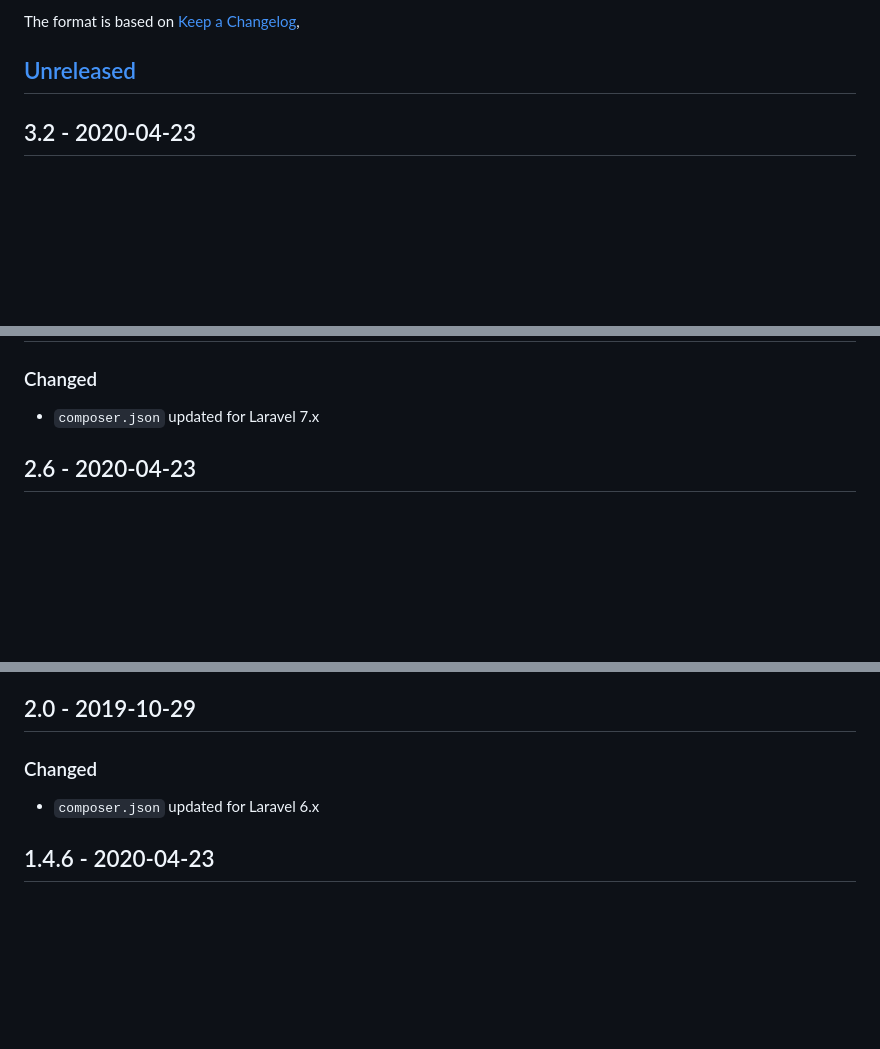
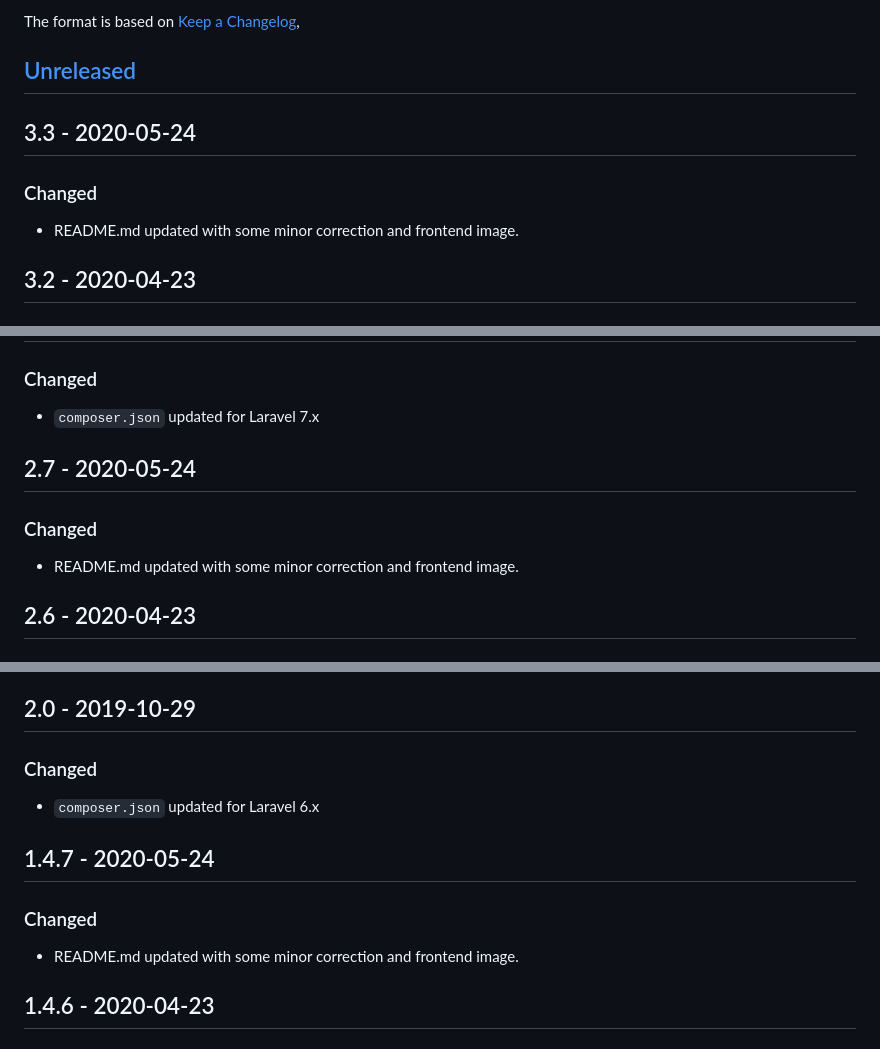
Before and after one commit to gecche/laravel-multidomain, a Markdown page: CHANGELOG.md, 3 parts joined by grey strips. GitHub-like rendering; blank space fills up the shorter version.

```diff
--- a/CHANGELOG.md
+++ b/CHANGELOG.md
@@ -4,6 +4,10 @@ All notable changes to this project will be documented in this file.
 The format is based on [Keep a Changelog](https://keepachangelog.com/en/1.0.0/),
 
 ## [Unreleased]
+
+## 3.3 - 2020-05-24
+### Changed
+- README.md updated with some minor correction and frontend image.
 
 ## 3.2 - 2020-04-23
 ### Changed
@@ -20,6 +24,10 @@ than the root Laravel's app folder. With new tests.
 ## 3.0 - 2020-03-09
 ### Changed
 - `composer.json` updated for Laravel 7.x
+
+## 2.7 - 2020-05-24
+### Changed
+- README.md updated with some minor correction and frontend image.
 
 ## 2.6 - 2020-04-23
 ### Changed
@@ -57,6 +65,10 @@ skipped and not replicated in the new .env.<domain> file
 ### Changed
 - `composer.json` updated for Laravel 6.x
 
+## 1.4.7 - 2020-05-24
+### Changed
+- README.md updated with some minor correction and frontend image.
+
 ## 1.4.6 - 2020-04-23
 ### Changed
 - Improved robustness in `environmentFileDomain` when no domain is given.
```
Also changed, not shown: other parts of CHANGELOG.md (+19 -1 lines), README.md (+8 -6 lines), laravel-multidomain.png (added).
